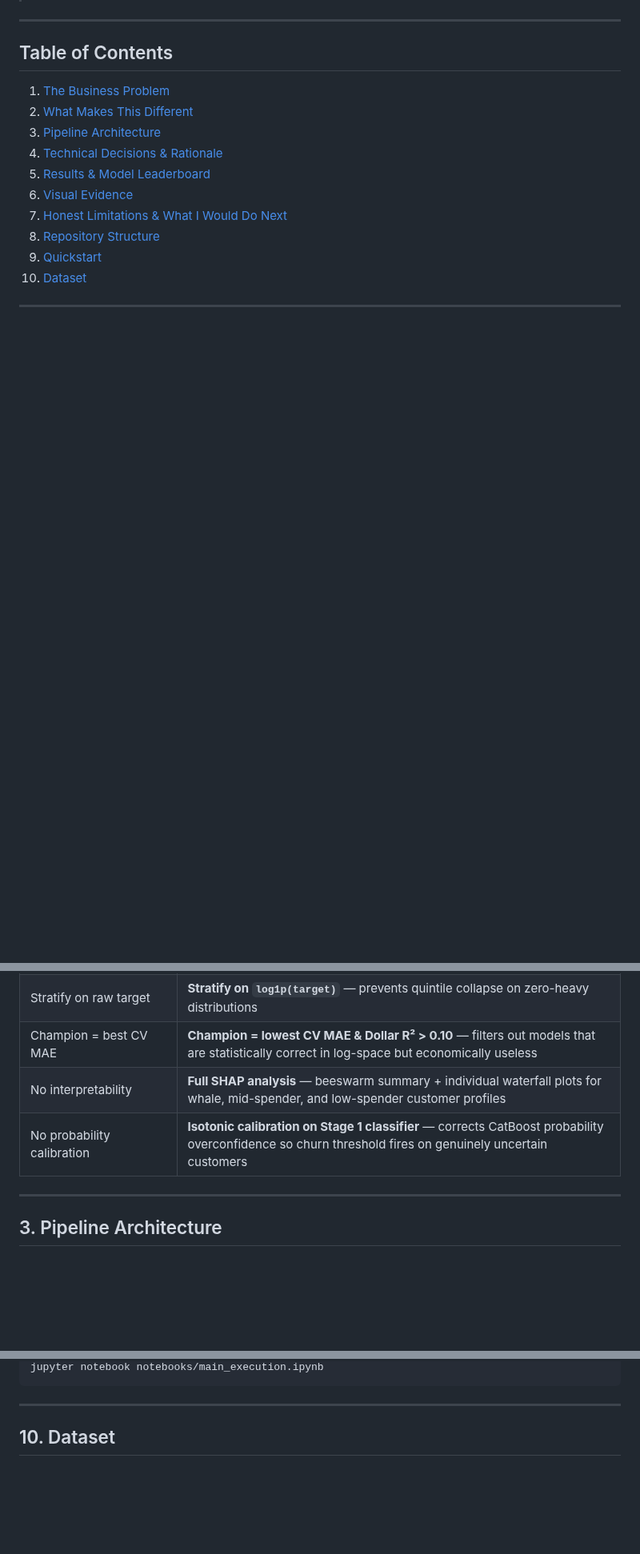
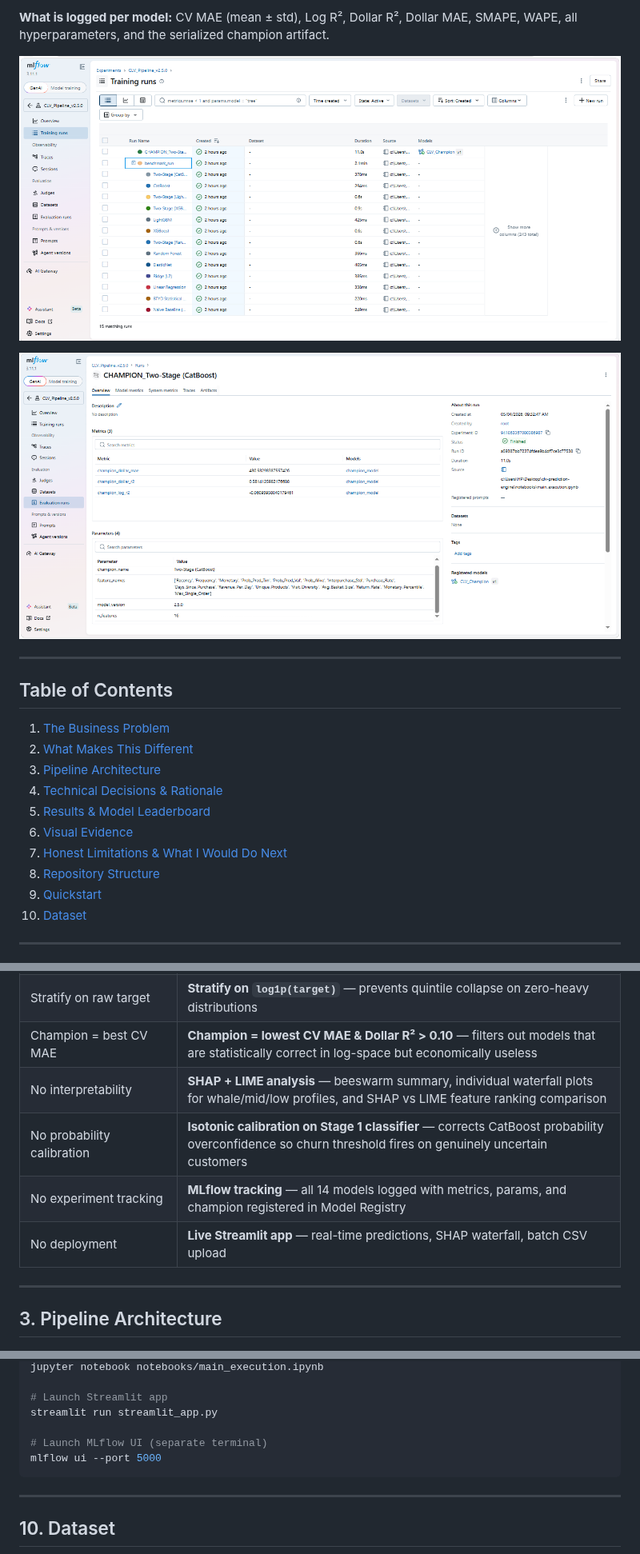
Before and after one commit to DeepShah111/clv-prediction-engine, a Markdown page: README.md, 3 parts joined by grey strips. Shown at 80% size. Rendered like a GitHub page; pictures changed too: assets/mlflow_champion.png (added), assets/mlflow_runs.png (added); blank space fills up the shorter version.

````diff
--- a/README.md
+++ b/README.md
@@ -15,3 +53,12 @@
+**What is logged per model:** CV MAE (mean ± std), Log R², Dollar R², Dollar MAE, SMAPE, WAPE, all hyperparameters, and the serialized champion artifact.
+
+<p align="center">
+  <img src="assets/mlflow_runs.png" alt="MLflow — 15 Training Runs" width="100%"/>
+</p>
+
+<p align="center">
+  <img src="assets/mlflow_champion.png" alt="MLflow — Champion Run Metrics" width="100%"/>
+</p>
 
 ---
 
@@ -62,8 +109,10 @@ By accurately ranking customers by predicted 90-day spend, a business can:
 | Fit probabilistic models on capped data | **BTYD fitted on uncapped data** — capping happens after BG/NBD feature extraction so whale customers receive correct transaction probability estimates |
 | Stratify on raw target | **Stratify on `log1p(target)`** — prevents quintile collapse on zero-heavy distributions |
 | Champion = best CV MAE | **Champion = lowest CV MAE & Dollar R² > 0.10** — filters out models that are statistically correct in log-space but economically useless |
-| No interpretability | **Full SHAP analysis** — beeswarm summary + individual waterfall plots for whale, mid-spender, and low-spender customer profiles |
+| No interpretability | **SHAP + LIME analysis** — beeswarm summary, individual waterfall plots for whale/mid/low profiles, and SHAP vs LIME feature ranking comparison |
 | No probability calibration | **Isotonic calibration on Stage 1 classifier** — corrects CatBoost probability overconfidence so churn threshold fires on genuinely uncertain customers |
+| No experiment tracking | **MLflow tracking** — all 14 models logged with metrics, params, and champion registered in Model Registry |
+| No deployment | **Live Streamlit app** — real-time predictions, SHAP waterfall, batch CSV upload |
 
 ---
 
@@ -538,4 +608,10 @@ pip install -r requirements.txt
 jupyter notebook notebooks/main_execution.ipynb
+
+# Launch Streamlit app
+streamlit run streamlit_app.py
+
+# Launch MLflow UI (separate terminal)
+mlflow ui --port 5000
 ```
 
 ---
````
Also changed, not shown: other parts of README.md (+119 -58 lines), assets/streamlit_landing.png (added), assets/streamlit_prediction.png (added).
